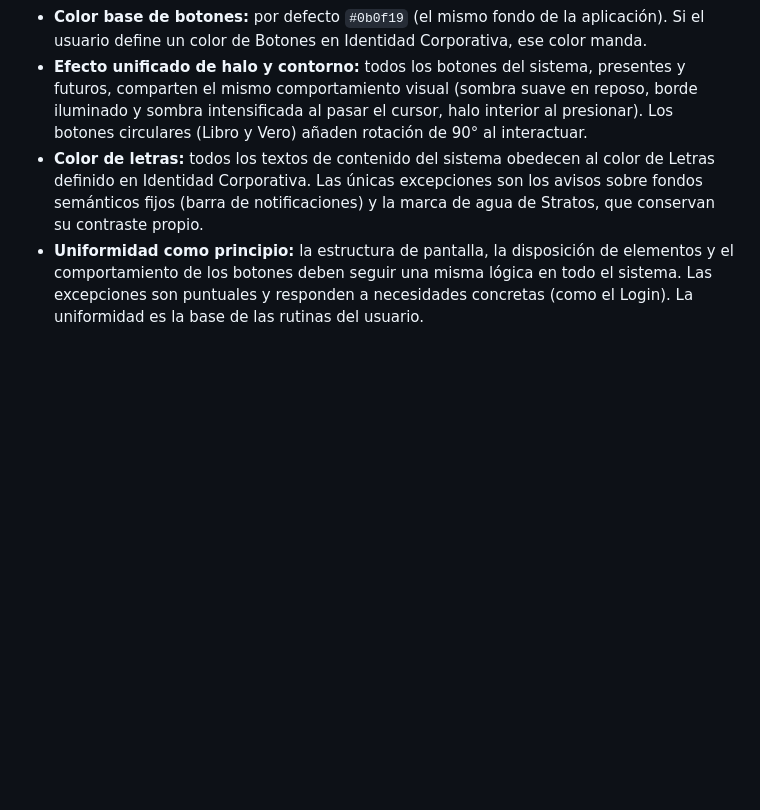
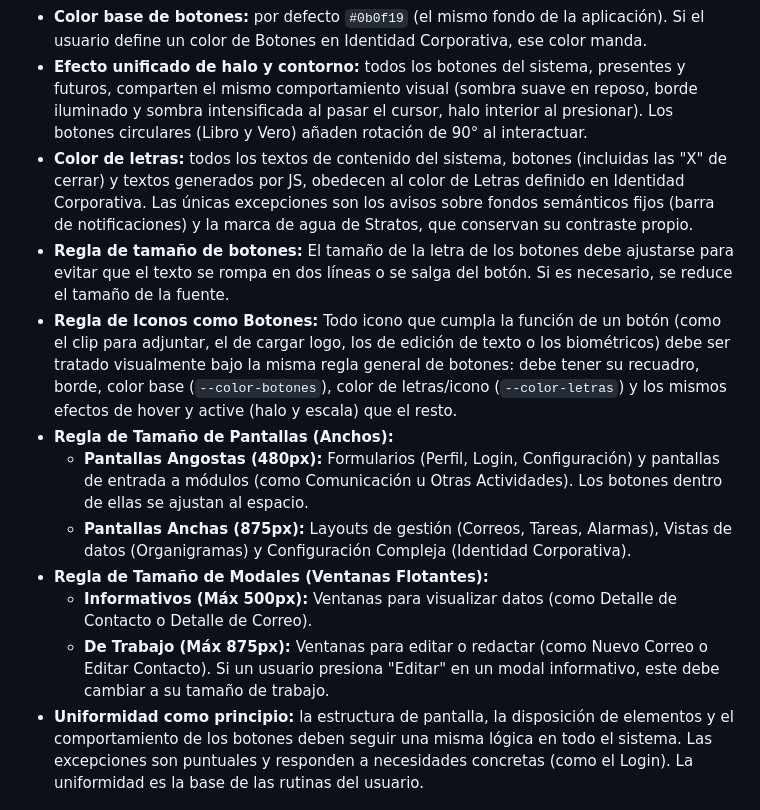
Before and after one commit to jorgemsolares/Proyecto-Stratos, a Markdown page: instrucciones-IA/A_DONDE_VA_STRATOS.md, the part around the change. GitHub-like rendering; blank space fills up the shorter version.

Commit message:
Auto: respaldo y subida (2026-10-21 18:25) - instrucciones-IA/A_DONDE_VA_STRATOS.md

```diff
--- a/instrucciones-IA/A_DONDE_VA_STRATOS.md
+++ b/instrucciones-IA/A_DONDE_VA_STRATOS.md
@@ -172,7 +172,15 @@ Esta clasificación visual está ligada a la duración del mensaje: los mensajes
   - Acción irreversible o que descarta (Eliminar, Borrar, Cancelar, Cerrar): halo y contorno en rojo (`#e53935`).
 - **Color base de botones:** por defecto `#0b0f19` (el mismo fondo de la aplicación). Si el usuario define un color de Botones en Identidad Corporativa, ese color manda.
 - **Efecto unificado de halo y contorno:** todos los botones del sistema, presentes y futuros, comparten el mismo comportamiento visual (sombra suave en reposo, borde iluminado y sombra intensificada al pasar el cursor, halo interior al presionar). Los botones circulares (Libro y Vero) añaden rotación de 90° al interactuar.
-- **Color de letras:** todos los textos de contenido del sistema obedecen al color de Letras definido en Identidad Corporativa. Las únicas excepciones son los avisos sobre fondos semánticos fijos (barra de notificaciones) y la marca de agua de Stratos, que conservan su contraste propio.
+- **Color de letras:** todos los textos de contenido del sistema, botones (incluidas las "X" de cerrar) y textos generados por JS, obedecen al color de Letras definido en Identidad Corporativa. Las únicas excepciones son los avisos sobre fondos semánticos fijos (barra de notificaciones) y la marca de agua de Stratos, que conservan su contraste propio.
+- **Regla de tamaño de botones:** El tamaño de la letra de los botones debe ajustarse para evitar que el texto se rompa en dos líneas o se salga del botón. Si es necesario, se reduce el tamaño de la fuente.
+- **Regla de Iconos como Botones:** Todo icono que cumpla la función de un botón (como el clip para adjuntar, el de cargar logo, los de edición de texto o los biométricos) debe ser tratado visualmente bajo la misma regla general de botones: debe tener su recuadro, borde, color base (`--color-botones`), color de letras/icono (`--color-letras`) y los mismos efectos de hover y active (halo y escala) que el resto.
+- **Regla de Tamaño de Pantallas (Anchos):**
+  - **Pantallas Angostas (480px):** Formularios (Perfil, Login, Configuración) y pantallas de entrada a módulos (como Comunicación u Otras Actividades). Los botones dentro de ellas se ajustan al espacio.
+  - **Pantallas Anchas (875px):** Layouts de gestión (Correos, Tareas, Alarmas), Vistas de datos (Organigramas) y Configuración Compleja (Identidad Corporativa).
+- **Regla de Tamaño de Modales (Ventanas Flotantes):**
+  - **Informativos (Máx 500px):** Ventanas para visualizar datos (como Detalle de Contacto o Detalle de Correo).
+  - **De Trabajo (Máx 875px):** Ventanas para editar o redactar (como Nuevo Correo o Editar Contacto). Si un usuario presiona "Editar" en un modal informativo, este debe cambiar a su tamaño de trabajo.
 - **Uniformidad como principio:** la estructura de pantalla, la disposición de elementos y el comportamiento de los botones deben seguir una misma lógica en todo el sistema. Las excepciones son puntuales y responden a necesidades concretas (como el Login). La uniformidad es la base de las rutinas del usuario.
 
 ### I. Símbolos y sus porqués
```
